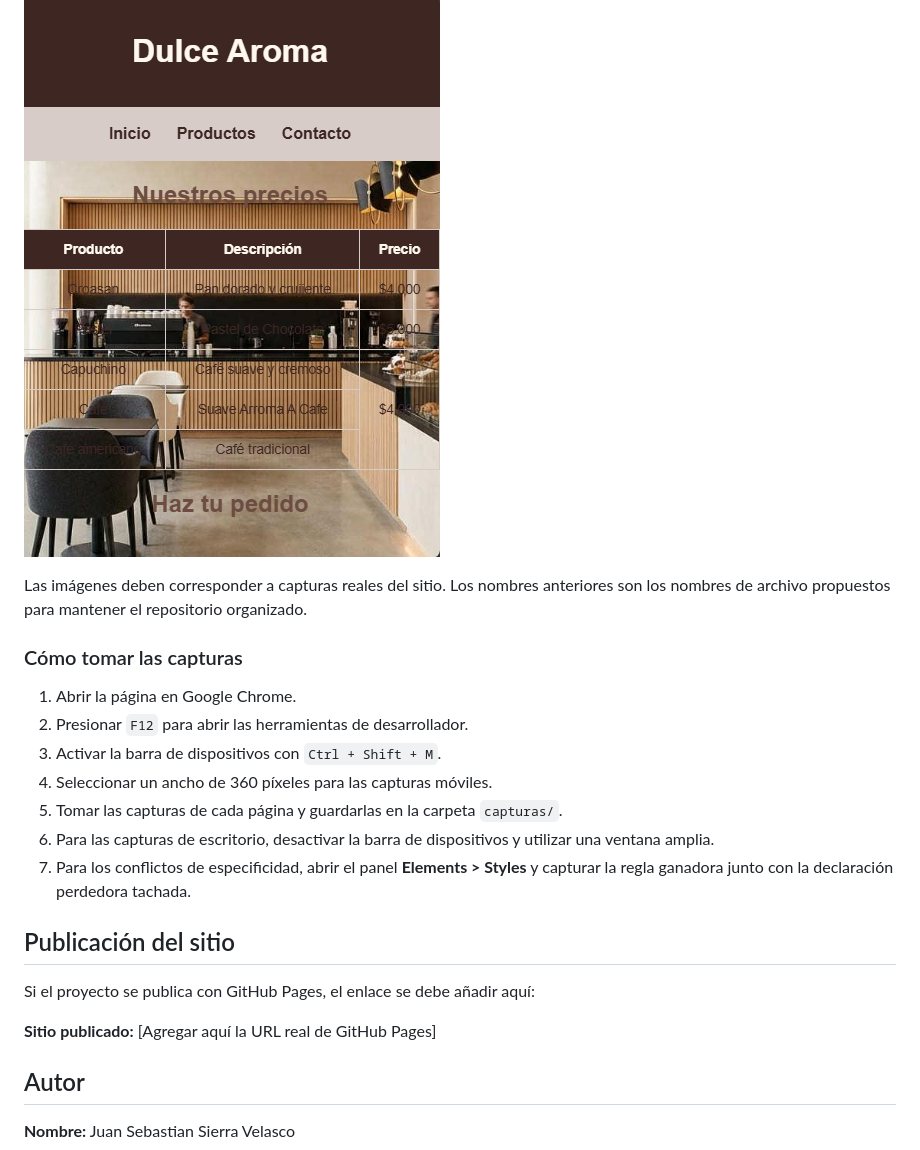
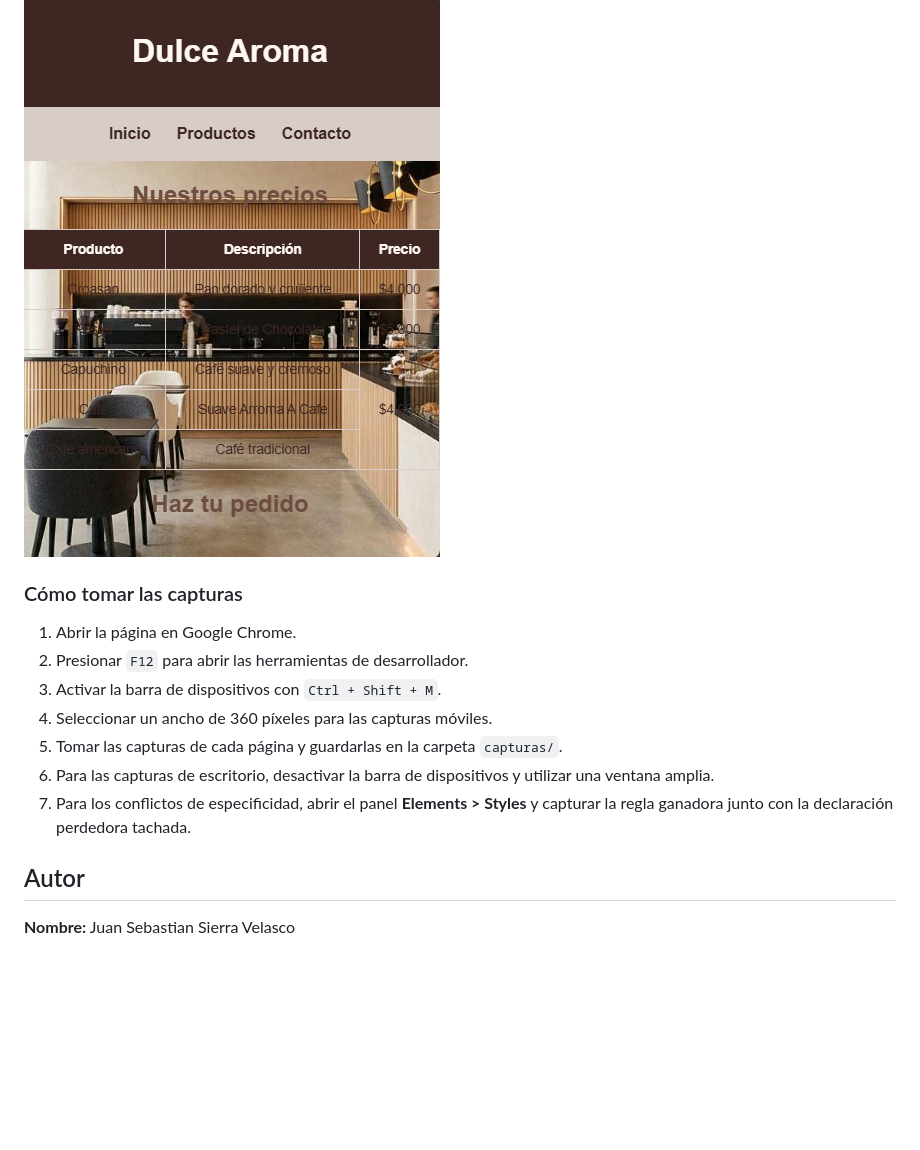
Before and after one commit to juansebastiansierravelasco/EjercicioHtmlpara113oct, a Markdown page: readme.md, the part around the change. GitHub-like rendering; blank space fills up the shorter version.

Commit message:
espero que se vean correctamente

```diff
--- a/readme.md
+++ b/readme.md
@@ -419,8 +419,6 @@ Las siguientes imágenes deben guardarse dentro de la carpeta `capturas/` y aña
 
 ![Página de contacto y precios de Dulce Aroma en celular](capturas/movil-contacto.png)
 
-Las imágenes deben corresponder a capturas reales del sitio. Los nombres anteriores son los nombres de archivo propuestos para mantener el repositorio organizado.
-
 ### Cómo tomar las capturas
 
 1. Abrir la página en Google Chrome.
@@ -431,12 +429,6 @@ Las imágenes deben corresponder a capturas reales del sitio. Los nombres anteri
 6. Para las capturas de escritorio, desactivar la barra de dispositivos y utilizar una ventana amplia.
 7. Para los conflictos de especificidad, abrir el panel **Elements > Styles** y capturar la regla ganadora junto con la declaración perdedora tachada.
 
-## Publicación del sitio
-
-Si el proyecto se publica con GitHub Pages, el enlace se debe añadir aquí:
-
-**Sitio publicado:** [Agregar aquí la URL real de GitHub Pages]
-
 ## Autor
 
 **Nombre:** Juan Sebastian Sierra Velasco
```
